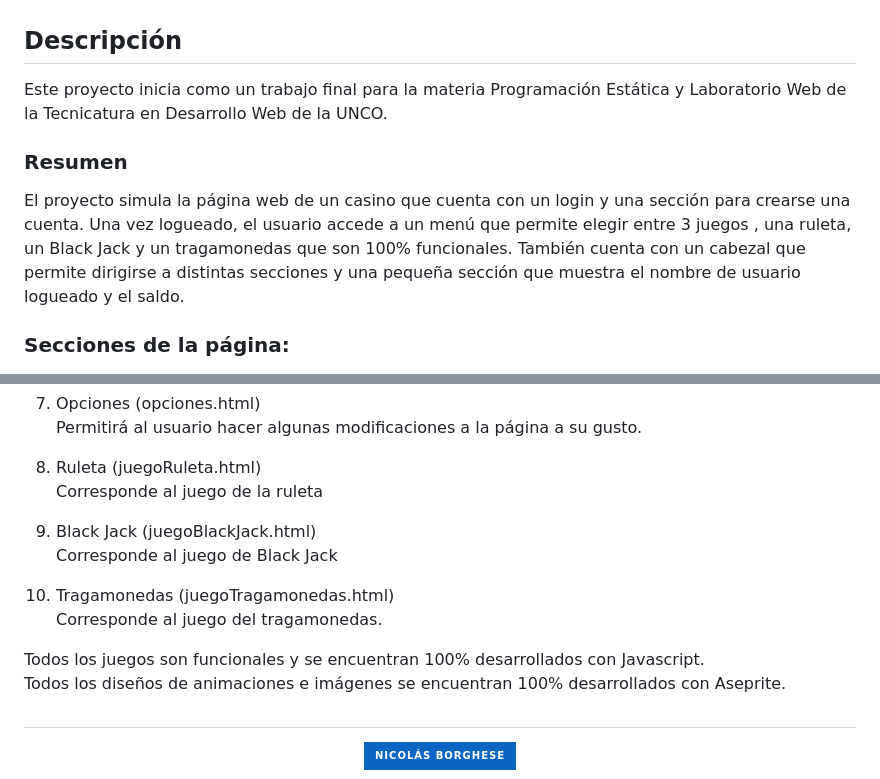
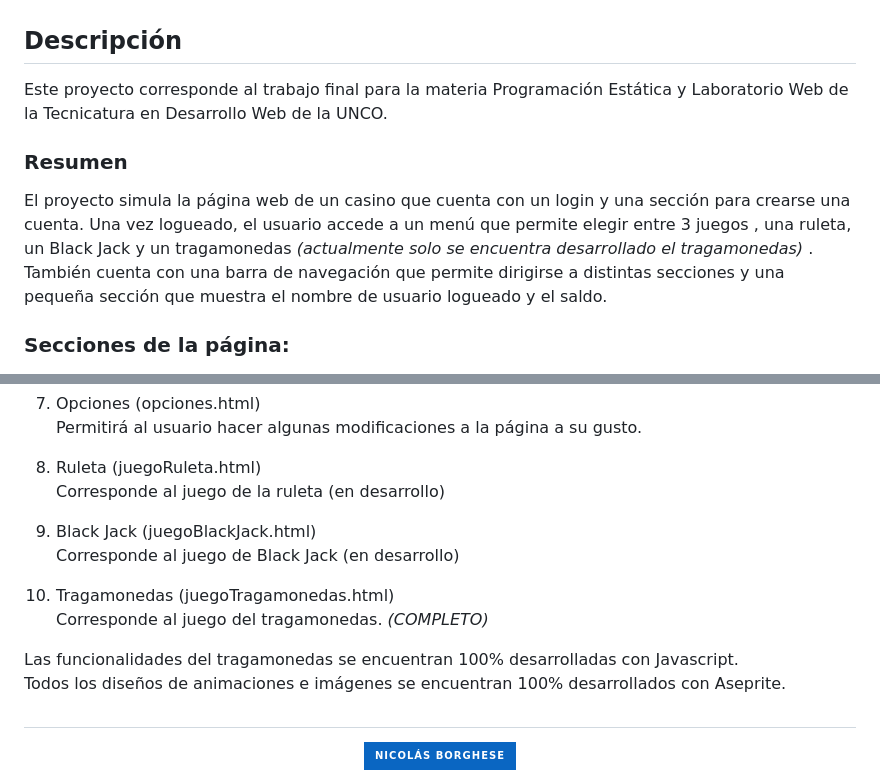
Before and after one commit to NicolasBorghese/Casino_Web, a Markdown page: README.md, 2 parts joined by grey strips. Rendered like a GitHub page; badges without logos.

Commit message:
Actualización README.md

```diff
--- a/README.md
+++ b/README.md
@@ -14,10 +14,10 @@
 
 ## Descripción
 
-Este proyecto inicia como un trabajo final para la materia Programación Estática y Laboratorio Web de la Tecnicatura en Desarrollo Web de la UNCO.
+Este proyecto corresponde al trabajo final para la materia Programación Estática y Laboratorio Web de la Tecnicatura en Desarrollo Web de la UNCO.
 
 ### Resumen
-El proyecto simula la página web de un casino que cuenta con un login y una sección para crearse una cuenta. Una vez logueado, el usuario accede a un menú que permite elegir entre 3 juegos , una ruleta, un Black Jack y un tragamonedas que son 100% funcionales. También cuenta con un cabezal que permite dirigirse a distintas secciones y una pequeña sección que muestra el nombre de usuario logueado y el saldo.
+El proyecto simula la página web de un casino que cuenta con un login y una sección para crearse una cuenta. Una vez logueado, el usuario accede a un menú que permite elegir entre 3 juegos , una ruleta, un Black Jack y un tragamonedas *(actualmente solo se encuentra desarrollado el tragamonedas)* . También cuenta con una barra de navegación que permite dirigirse a distintas secciones y una pequeña sección que muestra el nombre de usuario logueado y el saldo.
 
 ### Secciones de la página:
 
@@ -48,15 +48,15 @@ Muestra las reglas de los 3 juegos.
 Permitirá al usuario hacer algunas modificaciones a la página a su gusto.
 
 8. Ruleta (juegoRuleta.html)<br>
-Corresponde al juego de la ruleta
+Corresponde al juego de la ruleta (en desarrollo)
 
 9. Black Jack (juegoBlackJack.html)<br>
-Corresponde al juego de Black Jack
+Corresponde al juego de Black Jack (en desarrollo)
 
 10. Tragamonedas (juegoTragamonedas.html)<br>
-Corresponde al juego del tragamonedas.
+Corresponde al juego del tragamonedas. *(COMPLETO)*
 
-Todos los juegos son funcionales y se encuentran 100% desarrollados con Javascript.<br>
+Las funcionalidades del tragamonedas se encuentran 100% desarrolladas con Javascript.<br>
 Todos los diseños de animaciones e imágenes se encuentran 100% desarrollados con Aseprite.
 
 ##
```
